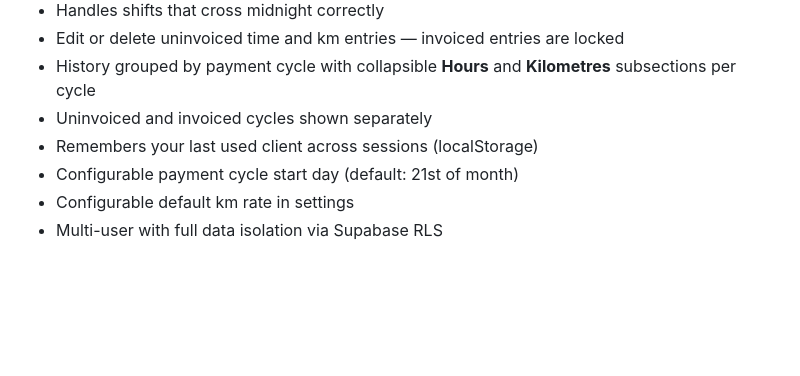
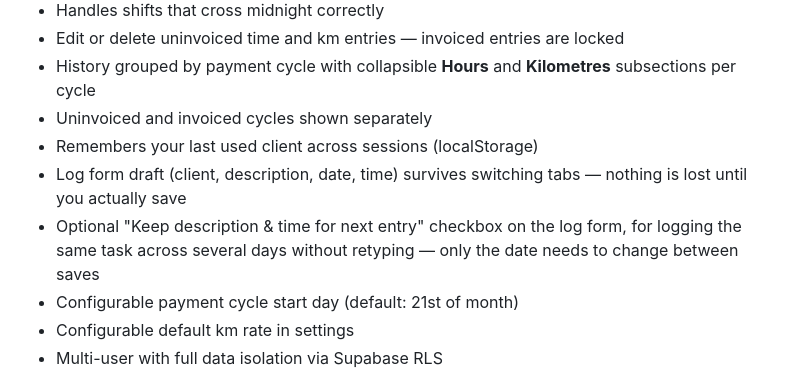
Before and after one commit to maggifrank/timaskraning, a Markdown page: README.md, the part around the change. Drawn GitHub-style; blank space fills up the shorter version.

Commit message:
Document log form draft persistence and keep-values option in README
Co-Authored-By: Claude Sonnet 5 <noreply@anthropic.com>

```diff
--- a/README.md
+++ b/README.md
@@ -14,6 +14,8 @@ Mobile-first time and kilometre logging app for tracking billable hours and driv
 - History grouped by payment cycle with collapsible **Hours** and **Kilometres** subsections per cycle
 - Uninvoiced and invoiced cycles shown separately
 - Remembers your last used client across sessions (localStorage)
+- Log form draft (client, description, date, time) survives switching tabs — nothing is lost until you actually save
+- Optional "Keep description & time for next entry" checkbox on the log form, for logging the same task across several days without retyping — only the date needs to change between saves
 - Configurable payment cycle start day (default: 21st of month)
 - Configurable default km rate in settings
 - Multi-user with full data isolation via Supabase RLS
```
